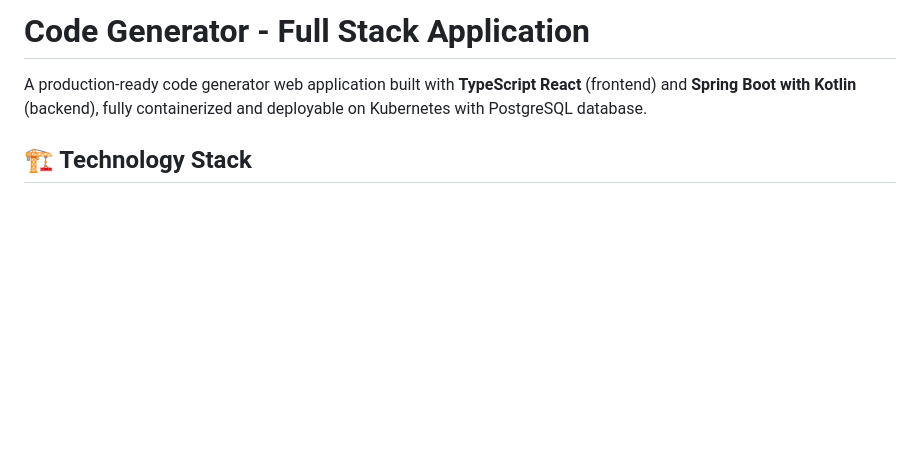
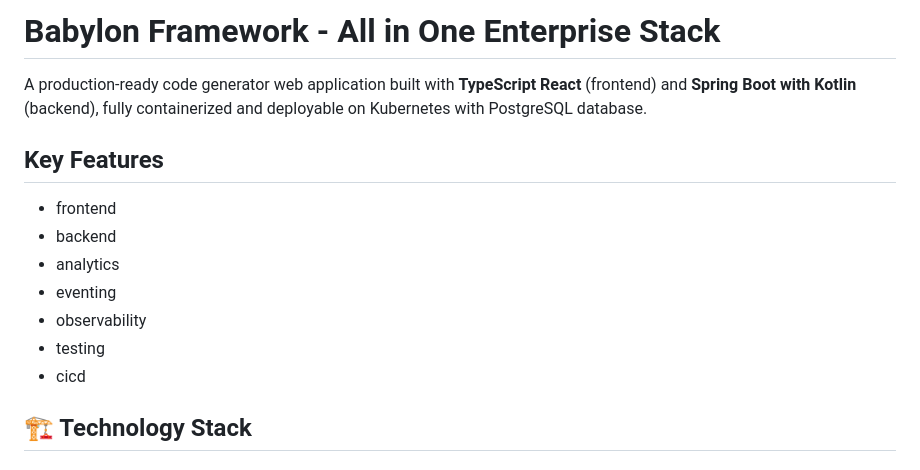
Before and after one commit to studiocavan/babylon-framework, a Markdown page: README.md, the part around the change. Drawn GitHub-style; blank space fills up the shorter version.

```diff
--- a/README.md
+++ b/README.md
@@ -1,6 +1,15 @@
-# Code Generator - Full Stack Application
+# Babylon Framework - All in One Enterprise Stack
 
 A production-ready code generator web application built with **TypeScript React** (frontend) and **Spring Boot with Kotlin** (backend), fully containerized and deployable on Kubernetes with PostgreSQL database.
+
+## Key Features
+- frontend
+- backend
+- analytics
+- eventing
+- observability
+- testing
+- cicd
 
 ## 🏗️ Technology Stack
 
```
